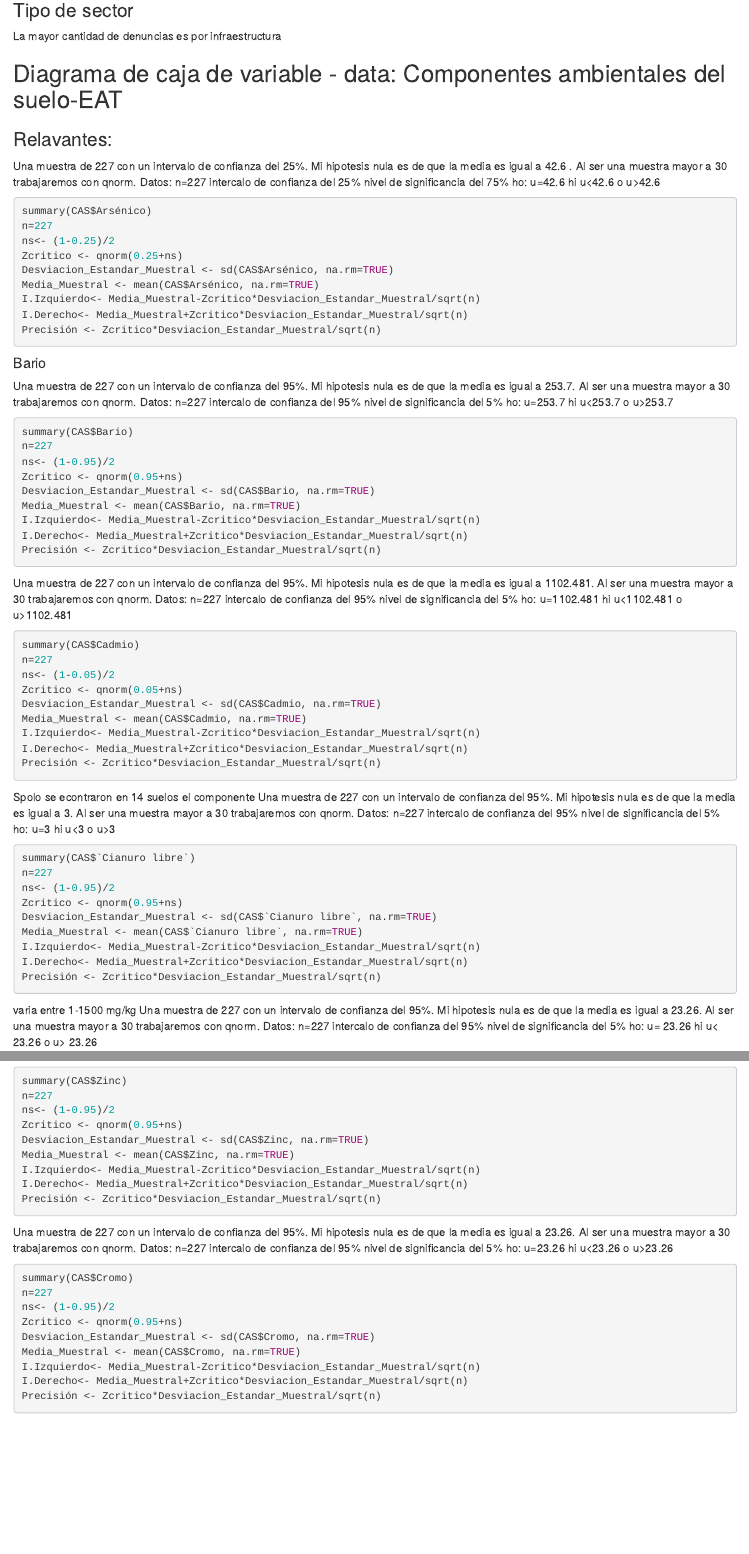
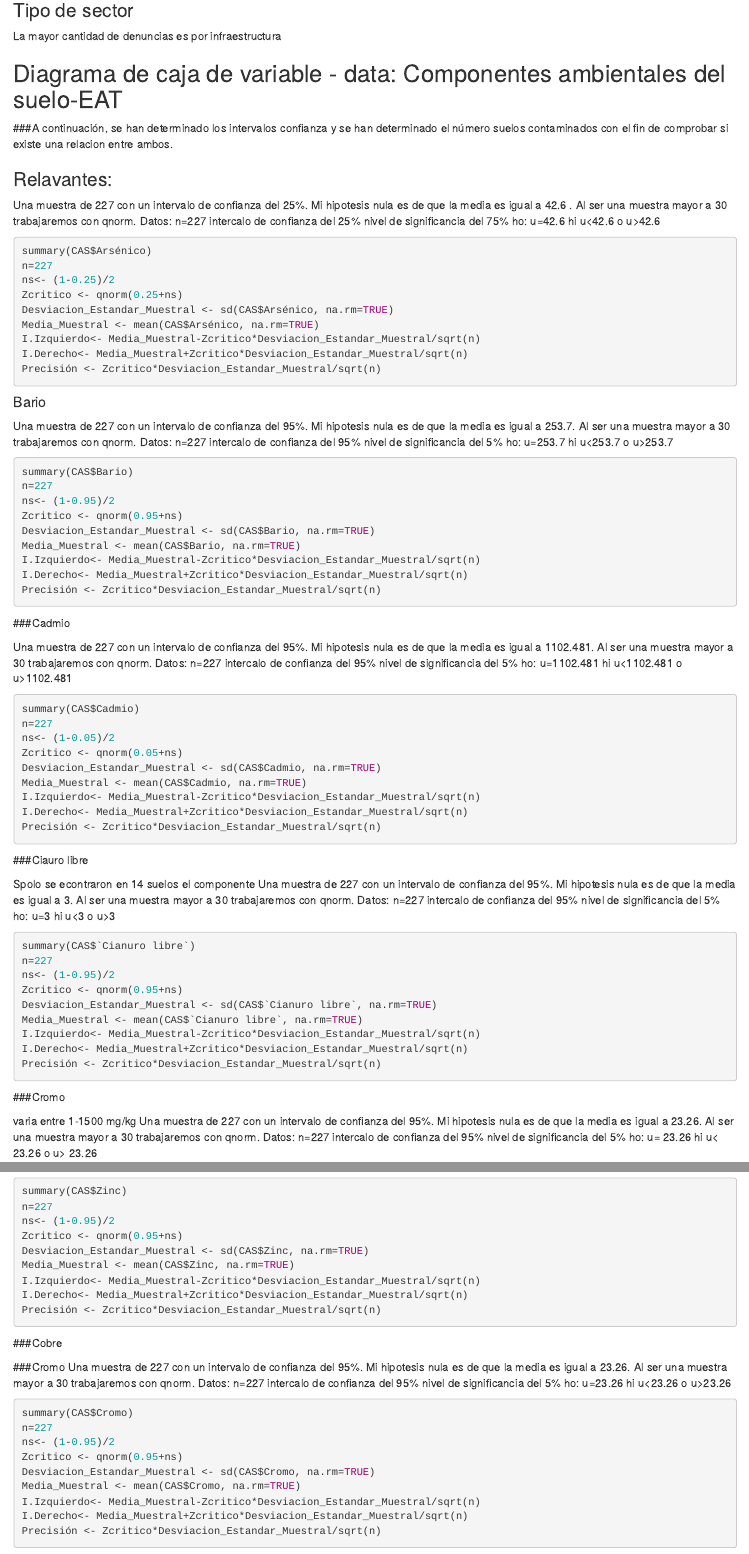
Before and after one commit to davelm31/Estadistica--R, an R Markdown document (P1.Rmd): the page in a window 1100 px wide, from 1230 px down, and a second part further down, joined at a grey line. Rendered offline with R 4.5, knitr and Pandoc, with nearby package versions; the code chunks are not run, so their results and figures are left out.

Commit message:
Update P1.Rmd

````diff
--- a/P1.Rmd
+++ b/P1.Rmd
@@ -204,6 +204,8 @@ barplot(tabla1920[1:20,2], legend= c("INFRAESTRUCTURA","INDUSTRIA", "MINERIA","C
 
 ## Diagrama de caja de variable - data: Componentes ambientales del suelo-EAT
 
+###A continuación, se han determinado los intervalos confianza y se han determinado el número suelos contaminados con el fin de comprobar si existe una relacion entre ambos.
+
 ### Relavantes:
 ```{r, echo=FALSE}
 boxplot(CAS$Arsénico, horizontal = TRUE, main = "Arsénico", col="cornsilk2", xlab= "Arsénico (mg/m3)",pch= 19, ylim=c(0,400) )
@@ -286,7 +288,7 @@ IDC
 
 
 
-
+###Cadmio
 
 ```{r, echo=FALSE}
 boxplot(CAS$Cadmio, horizontal = TRUE, main = "Cadmio", col="cornsilk2", xlab= "Cadmio (mg/m3)",pch= 19, ylim=c(0,9000) )
@@ -327,7 +329,7 @@ IDC
 
 
 
-
+###Ciauro libre
 ```{r, echo=FALSE}
 boxplot(CAS$`Cianuro libre`, horizontal = TRUE, main = "Cianuro Libre", col="cornsilk2", xlab= "Cianuro Libre (mg/m3)",pch= 19, ylim=c(0,5) )
 abline(v = mean(CAS$`Cianuro libre`, na.rm = TRUE, ), col = "red")
@@ -369,7 +371,7 @@ IDC
 
 
 
-
+###Cromo
 ```{r, echo=FALSE}
 boxplot(CAS$Cromo, horizontal = TRUE, main = "Cromo", col="cornsilk2", xlab= "Cromo (mg/m3)",pch= 19, ylim=c(0,100) )
 abline(v = mean(CAS$Cromo, na.rm = TRUE, ), col = "red")
@@ -524,7 +526,7 @@ IDC <- data.frame(Desviacion_Estandar_Muestral,Media_Muestral,Zcritico,I.Izquier
 IDC
 ```
 
-
+###Cobre
 ```{r, echo=FALSE}
 boxplot(CAS$Cobre, horizontal = TRUE, main = "Cobre", col="cornsilk2", xlab= "Cobre (mg/m3)",pch= 19, ylim=c(0,200) )
 abline(v = mean(CAS$Cobre, na.rm = TRUE, ), col = "red")
@@ -535,7 +537,7 @@ Elemento <- c("Cobre")
 Tab <- data.frame(Elemento,No_contaminado,Media,Mediana)
 Tab
 ```
-
+###Cromo
 Una muestra de 227 con un intervalo de confianza del 95%. Mi hipotesis nula es de que la media es igual a 23.26. Al ser una muestra mayor a 30 trabajaremos con qnorm.
 Datos:
 n=227
````
Also changed, not shown: P1.Rmd (9 more changed lines).
